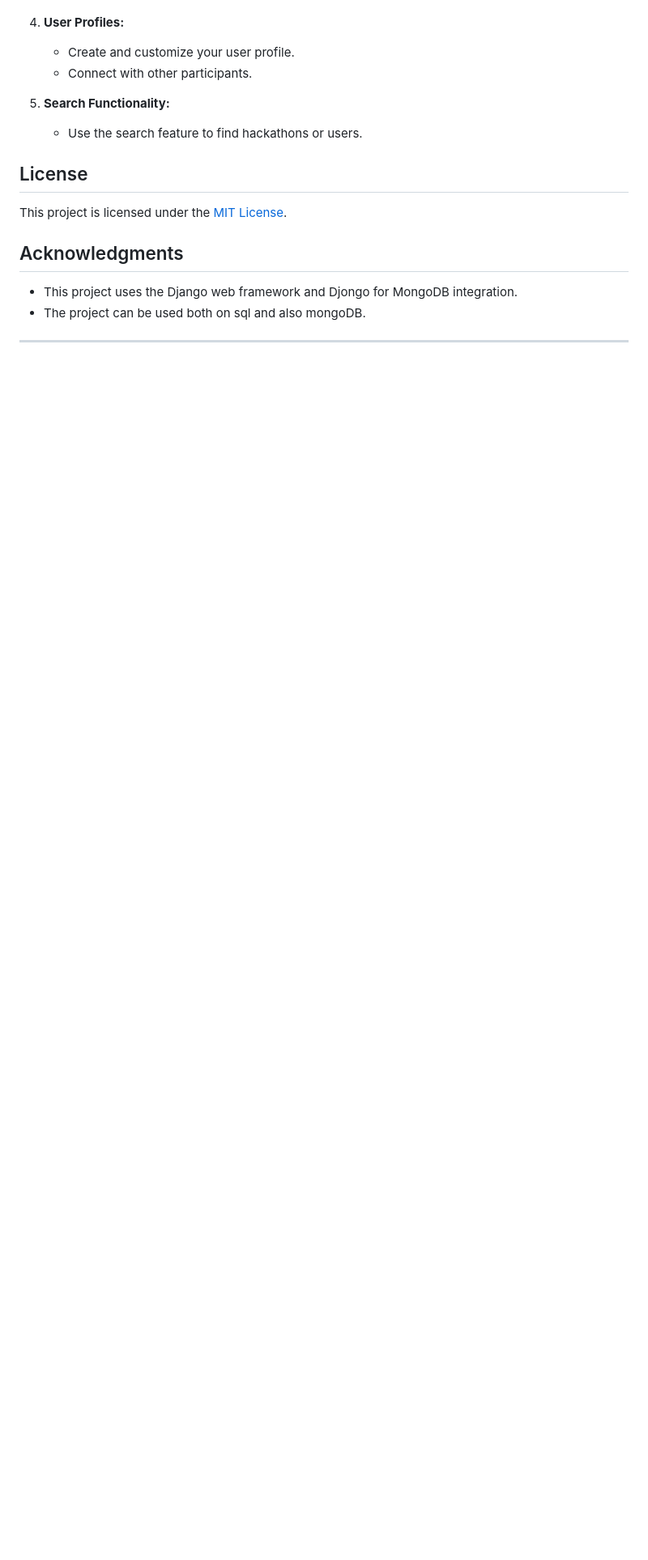
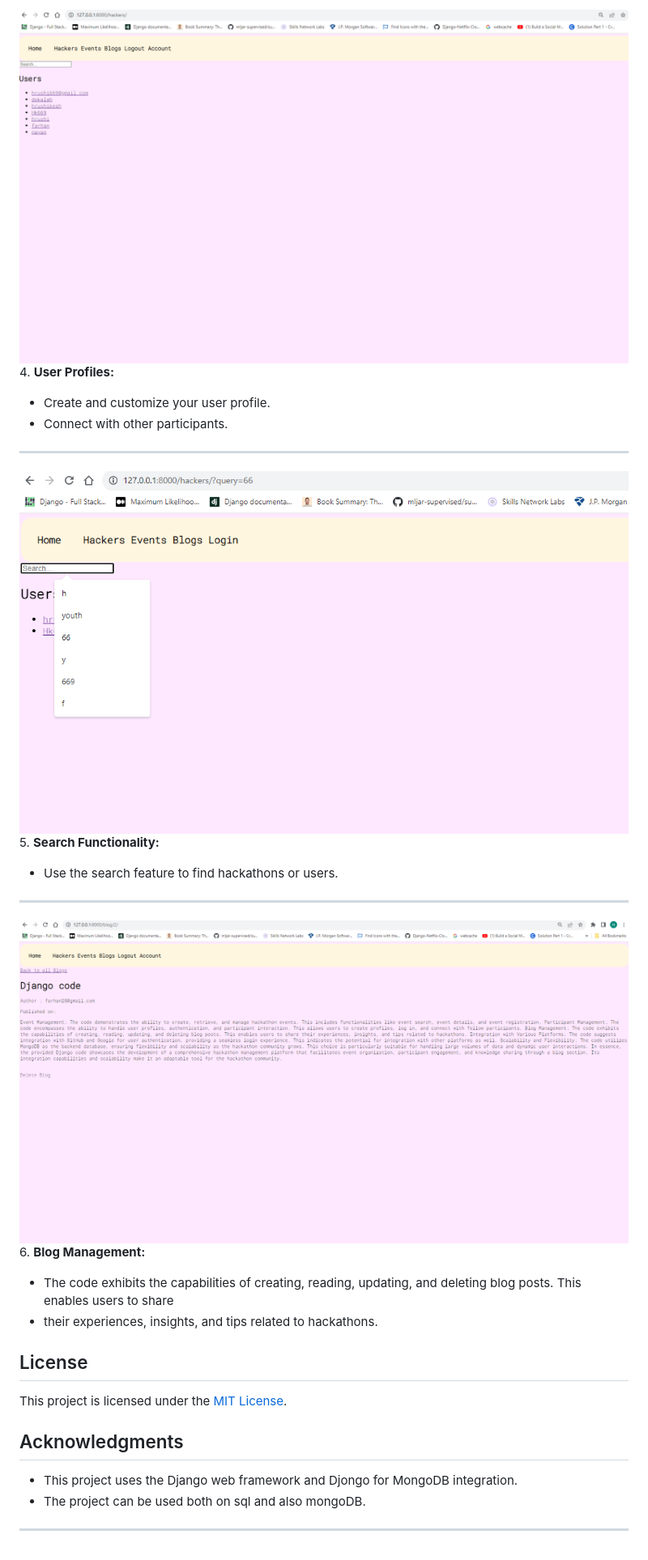
Before and after one commit to Hk669/HacksArena, a Markdown page: README.md, the part around one of its changes. Shown at 81% size. Drawn GitHub-style; pictures changed too: images/image-1.png (added), images/image-2.png (added), images/image-5.png (added); blank space fills up the shorter version.

```diff
--- a/README.md
+++ b/README.md
@@ -86,10 +98,19 @@ export SECRET_GITHUB="client-secret"
 
+![Users](images/image-2.png)
 4. **User Profiles:**
    - Create and customize your user profile.
    - Connect with other participants.
+---
 
+![Search](images/image-5.png)
 5. **Search Functionality:**
    - Use the search feature to find hackathons or users.
+---
+
+![Blogs](images/image-1.png)
+6. **Blog Management:**
+ - The code exhibits the capabilities of creating, reading, updating, and deleting blog posts. This enables users to share
+ - their experiences, insights, and tips related to hackathons.
 
 
 ## License
```
Also changed, not shown: other parts of README.md (+12 -0 lines), images/image-3.png (added), images/image-4.png (added), images/image.png (added).
